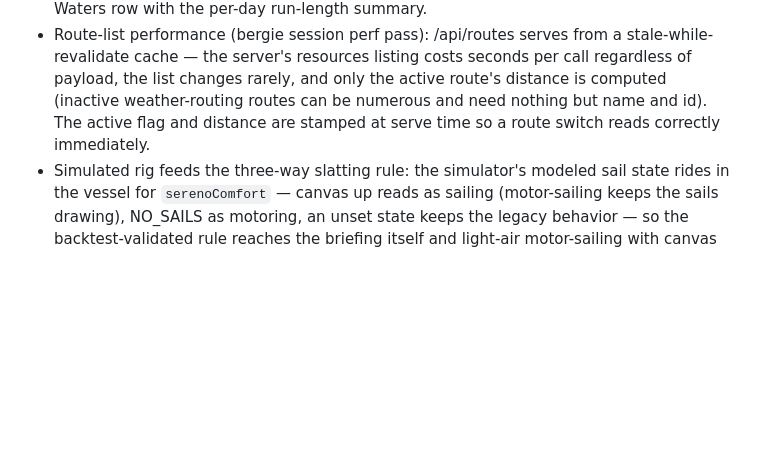
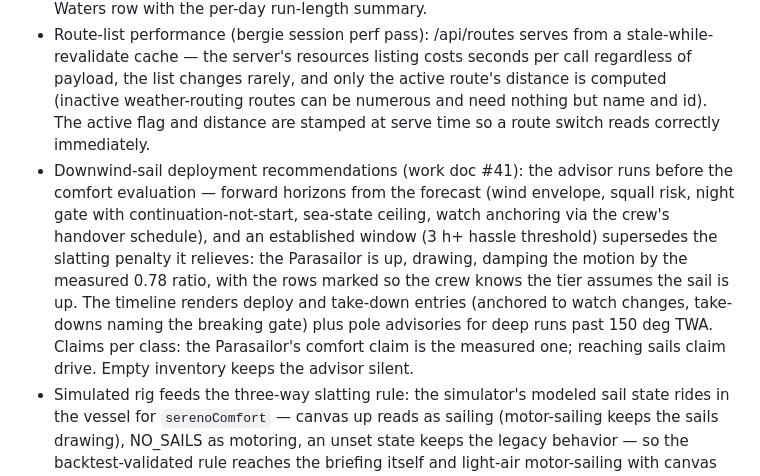
Before and after one commit to meri-imperiumi/signalk-passage-briefing, a Markdown page: CHANGELOG.md, the part around the change. Drawn GitHub-style; blank space fills up the shorter version.

Commit message:
Document the downwind-sail deployment recommendations

```diff
--- a/CHANGELOG.md
+++ b/CHANGELOG.md
@@ -18,6 +18,7 @@
 ### Added
 - Regime awareness in the route timeline and strategic headline (work doc #39): the fetch engine annotates each waypoint with its distance to land via the maritime-zones reader (tiles cached on disk, failures degrade to absent), the simulator classifies each hour's waters (archipelago/coastal/offshore) and fires timeline entries when they change as the boat moves, day checkpoints name their regime, and the strategic ETA table gains a Waters row with the per-day run-length summary.
 - Route-list performance (bergie session perf pass): /api/routes serves from a stale-while-revalidate cache — the server's resources listing costs seconds per call regardless of payload, the list changes rarely, and only the active route's distance is computed (inactive weather-routing routes can be numerous and need nothing but name and id). The active flag and distance are stamped at serve time so a route switch reads correctly immediately.
+- Downwind-sail deployment recommendations (work doc #41): the advisor runs before the comfort evaluation — forward horizons from the forecast (wind envelope, squall risk, night gate with continuation-not-start, sea-state ceiling, watch anchoring via the crew's handover schedule), and an established window (3 h+ hassle threshold) supersedes the slatting penalty it relieves: the Parasailor is up, drawing, damping the motion by the measured 0.78 ratio, with the rows marked so the crew knows the tier assumes the sail is up. The timeline renders deploy and take-down entries (anchored to watch changes, take-downs naming the breaking gate) plus pole advisories for deep runs past 150 deg TWA. Claims per class: the Parasailor's comfort claim is the measured one; reaching sails claim drive. Empty inventory keeps the advisor silent.
 - Simulated rig feeds the three-way slatting rule: the simulator's modeled sail state rides in the vessel for `serenoComfort` — canvas up reads as sailing (motor-sailing keeps the sails drawing), NO_SAILS as motoring, an unset state keeps the legacy behavior — so the backtest-validated rule reaches the briefing itself and light-air motor-sailing with canvas up no longer forces Rough.
 
 ## [0.11.0] - 2026-10-15
```
